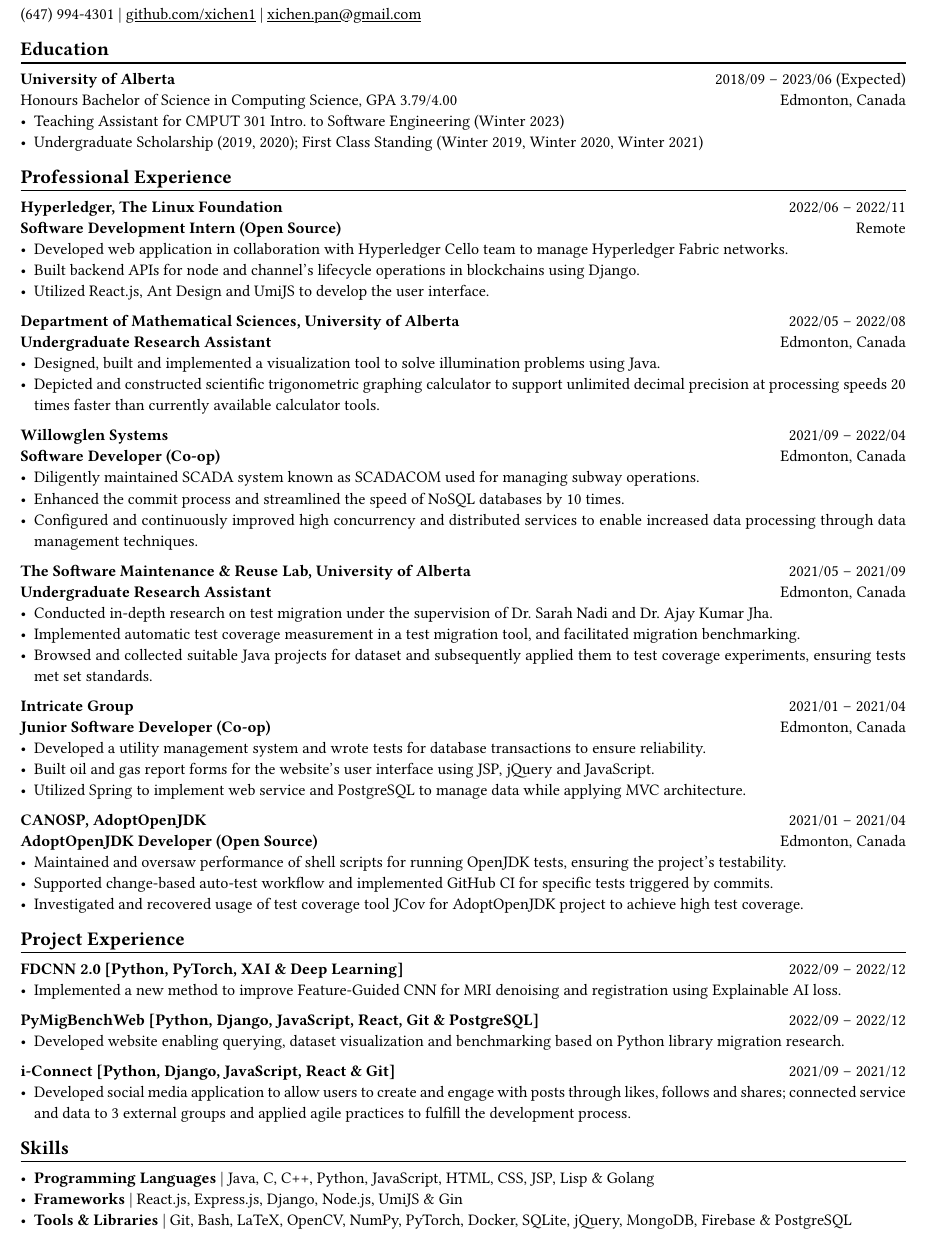
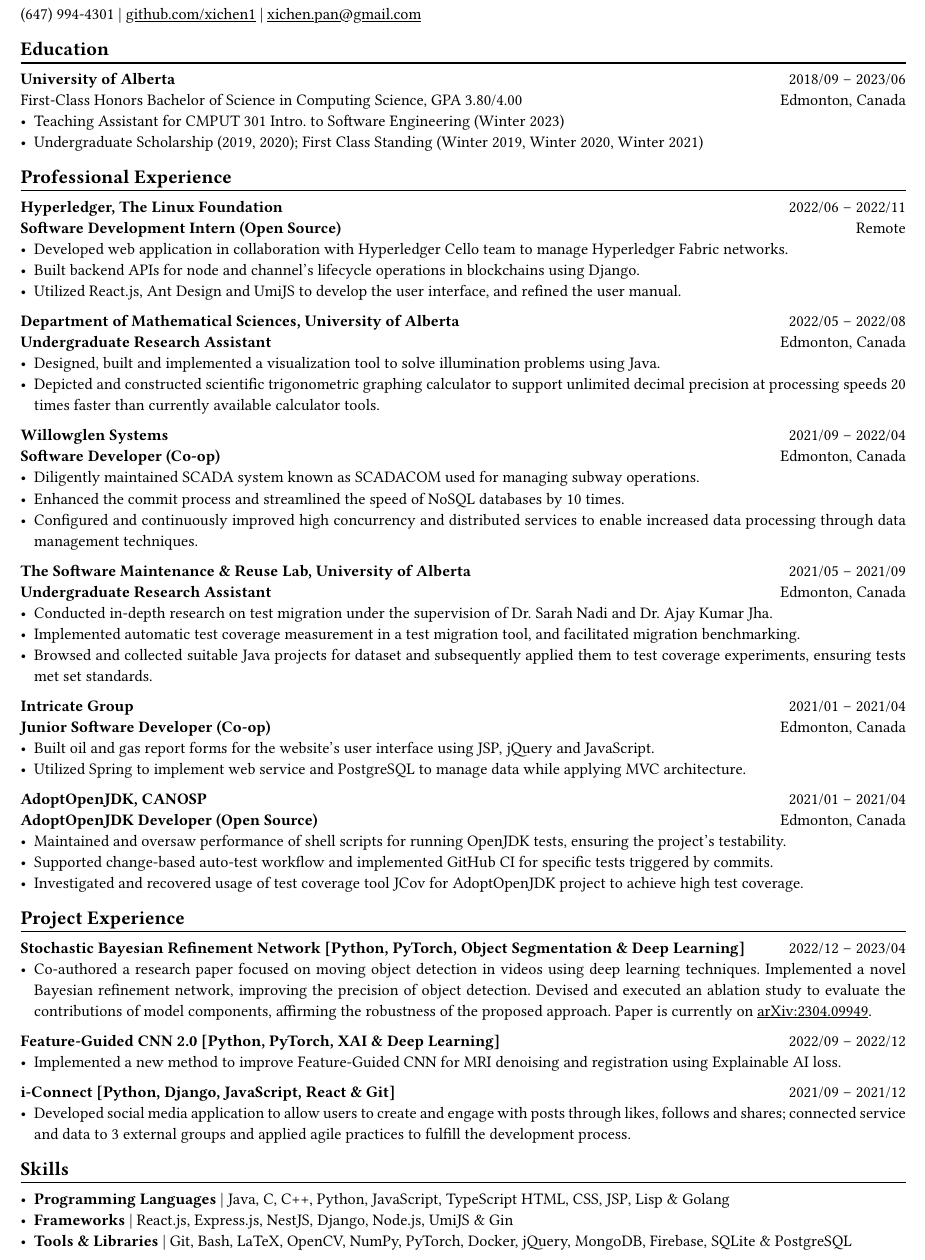
Before and after one commit to xichen1/typst-resume, a Typst document (main.typ): part of the page, cut so that both start at the same text. Compiled offline with Typst 0.15; a missing font is replaced by an installed copy or a similar font.

Commit message:
2023-08-17 ver.

```diff
--- a/main.typ
+++ b/main.typ
@@ -23,8 +23,8 @@
 == Education
 #chiline()
 
-*University of Alberta* #h(1fr) 2018/09 -- 2023/06 (Expected) \
-Honours Bachelor of Science in Computing Science, GPA 3.79/4.00 #h(1fr) Edmonton, Canada \
+*University of Alberta* #h(1fr) 2018/09 -- 2023/06 \
+First-Class Honors Bachelor of Science in Computing Science, GPA 3.80/4.00 #h(1fr) Edmonton, Canada \
 - Teaching Assistant for CMPUT 301 Intro. to Software Engineering (Winter 2023)
 - Undergraduate Scholarship (2019, 2020); First Class Standing (Winter 2019, Winter 2020, Winter 2021)
 
@@ -35,7 +35,7 @@
 *Software Development Intern (Open Source)* #h(1fr) Remote \
 - Developed web application in collaboration with Hyperledger Cello team to manage Hyperledger Fabric networks.
 - Built backend APIs for node and channel's lifecycle operations in blockchains using Django.
-- Utilized React.js, Ant Design and UmiJS to develop the user interface.
+- Utilized React.js, Ant Design and UmiJS to develop the user interface, and refined the user manual.
 
 *Department of Mathematical Sciences, University of Alberta* #h(1fr) 2022/05 -- 2022/08 \
 *Undergraduate Research Assistant* #h(1fr) Edmonton, Canada \
@@ -56,11 +56,10 @@
 
 *Intricate Group* #h(1fr) 2021/01 -- 2021/04 \
 *Junior Software Developer (Co-op)* #h(1fr) Edmonton, Canada \
-- Developed a utility management system and wrote tests for database transactions to ensure reliability.
 - Built oil and gas report forms for the website's user interface using JSP, jQuery and JavaScript.
 - Utilized Spring to implement web service and PostgreSQL to manage data while applying MVC architecture.
 
-*CANOSP, AdoptOpenJDK* #h(1fr) 2021/01 -- 2021/04 \
+*AdoptOpenJDK, CANOSP* #h(1fr) 2021/01 -- 2021/04 \
 *AdoptOpenJDK Developer (Open Source)* #h(1fr) Edmonton, Canada \
 - Maintained and oversaw performance of shell scripts for running OpenJDK tests, ensuring the project's testability.
 - Supported change-based auto-test workflow and implemented GitHub CI for specific tests triggered by commits.
@@ -70,11 +69,11 @@
 == Project Experience
 #chiline()
 
-*FDCNN 2.0 [Python, PyTorch, XAI & Deep Learning]* #h(1fr) 2022/09 -- 2022/12 \
+*Stochastic Bayesian Refinement Network [Python, PyTorch, Object Segmentation & Deep Learning]* #h(1fr) 2022/12 -- 2023/04 \
+- Co-authored a research paper focused on moving object detection in videos using deep learning techniques. Implemented a novel Bayesian refinement network, improving the precision of object detection. Devised and executed an ablation study to evaluate the contributions of model components, affirming the robustness of the proposed approach. Paper is currently on #link("https://arxiv.org/abs/2304.09949")[arXiv:2304.09949].
+
+*Feature-Guided CNN 2.0 [Python, PyTorch, XAI & Deep Learning]* #h(1fr) 2022/09 -- 2022/12 \
 - Implemented a new method to improve Feature-Guided CNN for MRI denoising and registration using Explainable AI loss.
-
-*PyMigBenchWeb [Python, Django, JavaScript, React, Git & PostgreSQL]* #h(1fr) 2022/09 -- 2022/12 \
-- Developed website enabling querying, dataset visualization and benchmarking based on Python library migration research.
 
 *i-Connect [Python, Django, JavaScript, React & Git]* #h(1fr) 2021/09 -- 2021/12 \
 - Developed social media application to allow users to create and engage with posts through likes, follows and shares; connected service and data to 3 external groups and applied agile practices to fulfill the development process.
@@ -82,6 +81,6 @@
 == Skills
 #chiline()
 
-- *Programming Languages* | Java, C, C++, Python, JavaScript, HTML, CSS, JSP, Lisp & Golang
-- *Frameworks* | React.js, Express.js, Django, Node.js, UmiJS & Gin
-- *Tools & Libraries* | Git, Bash, LaTeX, OpenCV, NumPy, PyTorch, Docker, SQLite, jQuery, MongoDB, Firebase & PostgreSQL
+- *Programming Languages* | Java, C, C++, Python, JavaScript, TypeScript HTML, CSS, JSP, Lisp & Golang
+- *Frameworks* | React.js, Express.js, NestJS, Django, Node.js, UmiJS & Gin
+- *Tools & Libraries* | Git, Bash, LaTeX, OpenCV, NumPy, PyTorch, Docker, jQuery, MongoDB, Firebase, SQLite & PostgreSQL
```
Also changed, not shown: resume.pdf, resume.png.
